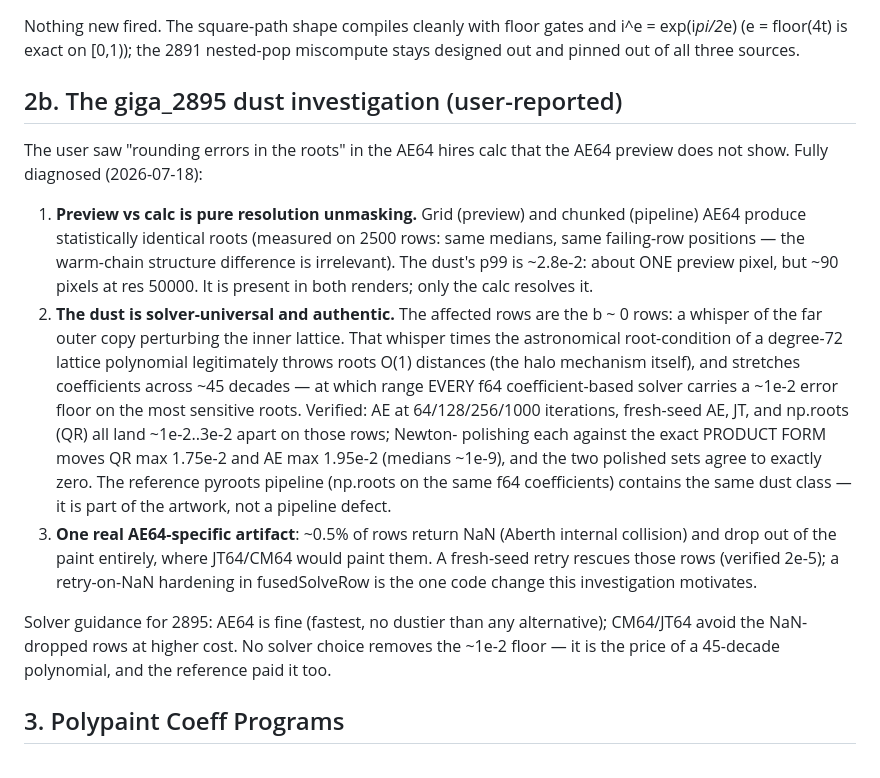
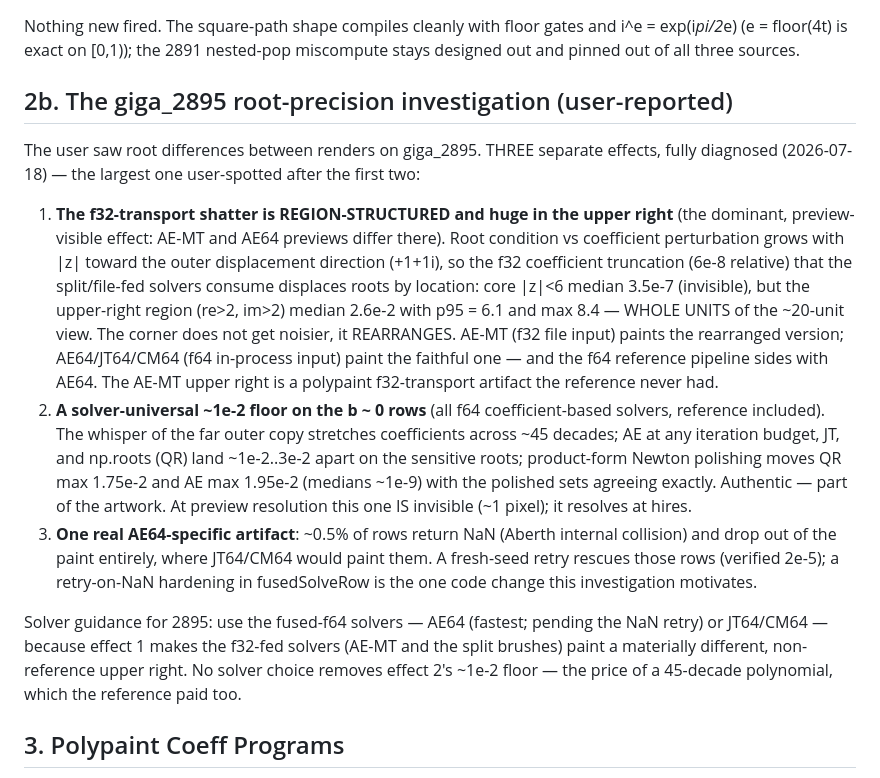
Before and after one commit to nassuphis/karpo_hackathon, a Markdown page: polypaint/recreate_giga_2893_family.md, the part around the change. Drawn GitHub-style.

Commit message:
2895 investigation corrected: the f32 shatter is region-structured
User-spotted: AE-MT and AE64 previews differ in the upper right of
the ~20-unit view — which resolution unmasking cannot explain. The
missing effect, now measured: root condition grows with |z| toward
the outer displacement direction, so the f32 coefficient truncation
the file-fed solvers consume displaces roots BY REGION — core median
3.5e-7 (invisible) but upper-right median 2.6e-2 with p95 = 6.1 and
max 8.4: the corner rearranges rather than fuzzes. AE-MT paints the
rearranged f32 version; the fused-f64 trio paints the faithful one,
matching the f64 reference. Doc now ranks the three effects (regional
f32 shatter > universal 1e-2 floor > AE64 NaN rows) with corrected
solver guidance: use fused-f64 solvers for this artwork.

Co-Authored-By: Claude Fable 5 <noreply@anthropic.com>

```diff
--- a/polypaint/recreate_giga_2893_family.md
+++ b/polypaint/recreate_giga_2893_family.md
@@ -58,41 +58,46 @@ gates and i^e = exp(i*pi/2*e) (e = floor(4t) is exact on [0,1)); the
 2891 nested-pop miscompute stays designed out and pinned out of all
 three sources.
 
-## 2b. The giga_2895 dust investigation (user-reported)
+## 2b. The giga_2895 root-precision investigation (user-reported)
 
-The user saw "rounding errors in the roots" in the AE64 hires calc
-that the AE64 preview does not show. Fully diagnosed (2026-07-18):
+The user saw root differences between renders on giga_2895. THREE
+separate effects, fully diagnosed (2026-07-18) — the largest one
+user-spotted after the first two:
 
-1. **Preview vs calc is pure resolution unmasking.** Grid (preview)
-   and chunked (pipeline) AE64 produce statistically identical roots
-   (measured on 2500 rows: same medians, same failing-row positions —
-   the warm-chain structure difference is irrelevant). The dust's p99
-   is ~2.8e-2: about ONE preview pixel, but ~90 pixels at res 50000.
-   It is present in both renders; only the calc resolves it.
-2. **The dust is solver-universal and authentic.** The affected rows
-   are the b ~ 0 rows: a whisper of the far outer copy perturbing the
-   inner lattice. That whisper times the astronomical root-condition
-   of a degree-72 lattice polynomial legitimately throws roots O(1)
-   distances (the halo mechanism itself), and stretches coefficients
-   across ~45 decades — at which range EVERY f64 coefficient-based
-   solver carries a ~1e-2 error floor on the most sensitive roots.
-   Verified: AE at 64/128/256/1000 iterations, fresh-seed AE, JT, and
-   np.roots (QR) all land ~1e-2..3e-2 apart on those rows; Newton-
-   polishing each against the exact PRODUCT FORM moves QR max 1.75e-2
-   and AE max 1.95e-2 (medians ~1e-9), and the two polished sets
-   agree to exactly zero. The reference pyroots pipeline (np.roots on
-   the same f64 coefficients) contains the same dust class — it is
-   part of the artwork, not a pipeline defect.
+1. **The f32-transport shatter is REGION-STRUCTURED and huge in the
+   upper right** (the dominant, preview-visible effect: AE-MT and
+   AE64 previews differ there). Root condition vs coefficient
+   perturbation grows with |z| toward the outer displacement
+   direction (+1+1i), so the f32 coefficient truncation (6e-8
+   relative) that the split/file-fed solvers consume displaces roots
+   by location: core |z|<6 median 3.5e-7 (invisible), but the
+   upper-right region (re>2, im>2) median 2.6e-2 with p95 = 6.1 and
+   max 8.4 — WHOLE UNITS of the ~20-unit view. The corner does not
+   get noisier, it REARRANGES. AE-MT (f32 file input) paints the
+   rearranged version; AE64/JT64/CM64 (f64 in-process input) paint
+   the faithful one — and the f64 reference pipeline sides with
+   AE64. The AE-MT upper right is a polypaint f32-transport artifact
+   the reference never had.
+2. **A solver-universal ~1e-2 floor on the b ~ 0 rows** (all f64
+   coefficient-based solvers, reference included). The whisper of the
+   far outer copy stretches coefficients across ~45 decades; AE at
+   any iteration budget, JT, and np.roots (QR) land ~1e-2..3e-2 apart
+   on the sensitive roots; product-form Newton polishing moves QR max
+   1.75e-2 and AE max 1.95e-2 (medians ~1e-9) with the polished sets
+   agreeing exactly. Authentic — part of the artwork. At preview
+   resolution this one IS invisible (~1 pixel); it resolves at hires.
 3. **One real AE64-specific artifact**: ~0.5% of rows return NaN
    (Aberth internal collision) and drop out of the paint entirely,
    where JT64/CM64 would paint them. A fresh-seed retry rescues those
    rows (verified 2e-5); a retry-on-NaN hardening in fusedSolveRow is
    the one code change this investigation motivates.
 
-Solver guidance for 2895: AE64 is fine (fastest, no dustier than any
-alternative); CM64/JT64 avoid the NaN-dropped rows at higher cost.
-No solver choice removes the ~1e-2 floor — it is the price of a
-45-decade polynomial, and the reference paid it too.
+Solver guidance for 2895: use the fused-f64 solvers — AE64 (fastest;
+pending the NaN retry) or JT64/CM64 — because effect 1 makes the
+f32-fed solvers (AE-MT and the split brushes) paint a materially
+different, non-reference upper right. No solver choice removes
+effect 2's ~1e-2 floor — the price of a 45-decade polynomial, which
+the reference paid too.
 
 ## 3. Polypaint Coeff Programs
 
```
